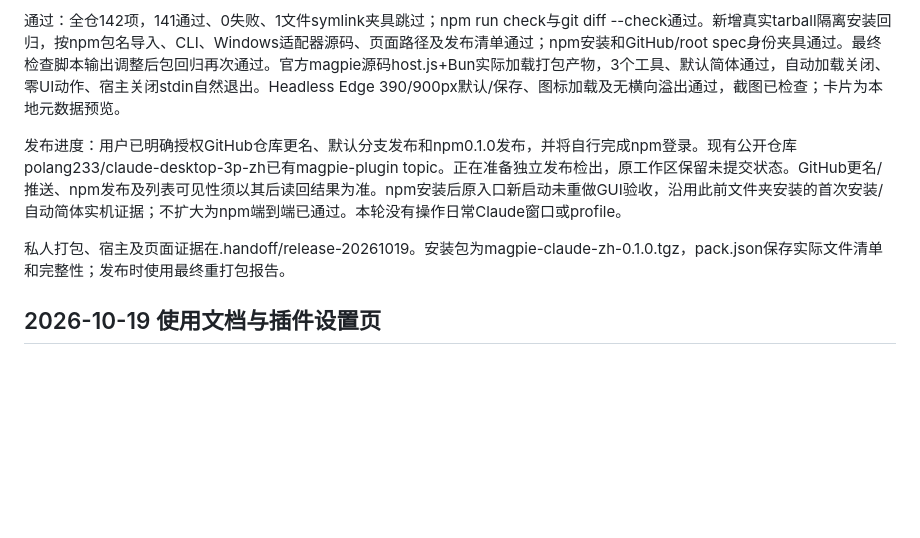
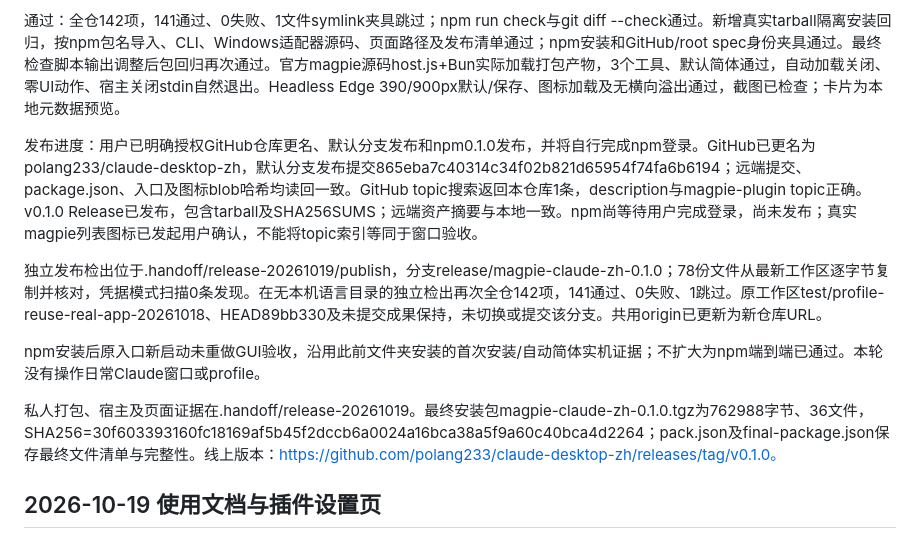
Before and after one commit to liwenjinchn/claude-desktop-zh, a Markdown page: HANDOFF.md, the part around the change. Rendered like a GitHub page; blank space fills up the shorter version.

Commit message:
docs: record GitHub release verification

```diff
--- a/HANDOFF.md
+++ b/HANDOFF.md
@@ -8,9 +8,13 @@
 
 通过：全仓142项，141通过、0失败、1文件symlink夹具跳过；npm run check与git diff --check通过。新增真实tarball隔离安装回归，按npm包名导入、CLI、Windows适配器源码、页面路径及发布清单通过；npm安装和GitHub/root spec身份夹具通过。最终检查脚本输出调整后包回归再次通过。官方magpie源码host.js+Bun实际加载打包产物，3个工具、默认简体通过，自动加载关闭、零UI动作、宿主关闭stdin自然退出。Headless Edge 390/900px默认/保存、图标加载及无横向溢出通过，截图已检查；卡片为本地元数据预览。
 
-发布进度：用户已明确授权GitHub仓库更名、默认分支发布和npm0.1.0发布，并将自行完成npm登录。现有公开仓库polang233/claude-desktop-3p-zh已有magpie-plugin topic。正在准备独立发布检出，原工作区保留未提交状态。GitHub更名/推送、npm发布及列表可见性须以其后读回结果为准。npm安装后原入口新启动未重做GUI验收，沿用此前文件夹安装的首次安装/自动简体实机证据；不扩大为npm端到端已通过。本轮没有操作日常Claude窗口或profile。
+发布进度：用户已明确授权GitHub仓库更名、默认分支发布和npm0.1.0发布，并将自行完成npm登录。GitHub已更名为polang233/claude-desktop-zh，默认分支发布提交865eba7c40314c34f02b821d65954f74fa6b6194；远端提交、package.json、入口及图标blob哈希均读回一致。GitHub topic搜索返回本仓库1条，description与magpie-plugin topic正确。v0.1.0 Release已发布，包含tarball及SHA256SUMS；远端资产摘要与本地一致。npm尚等待用户完成登录，尚未发布；真实magpie列表图标已发起用户确认，不能将topic索引等同于窗口验收。
 
-私人打包、宿主及页面证据在.handoff/release-20261019。安装包为magpie-claude-zh-0.1.0.tgz，pack.json保存实际文件清单和完整性；发布时使用最终重打包报告。
+独立发布检出位于.handoff/release-20261019/publish，分支release/magpie-claude-zh-0.1.0；78份文件从最新工作区逐字节复制并核对，凭据模式扫描0条发现。在无本机语言目录的独立检出再次全仓142项，141通过、0失败、1跳过。原工作区test/profile-reuse-real-app-20261018、HEAD89bb330及未提交成果保持，未切换或提交该分支。共用origin已更新为新仓库URL。
+
+npm安装后原入口新启动未重做GUI验收，沿用此前文件夹安装的首次安装/自动简体实机证据；不扩大为npm端到端已通过。本轮没有操作日常Claude窗口或profile。
+
+私人打包、宿主及页面证据在.handoff/release-20261019。最终安装包magpie-claude-zh-0.1.0.tgz为762988字节、36文件，SHA256=30f603393160fc18169af5b45f2dccb6a0024a16bca38a5f9a60c40bca4d2264；pack.json及final-package.json保存最终文件清单与完整性。线上版本：https://github.com/polang233/claude-desktop-zh/releases/tag/v0.1.0。
 
 ## 2026-10-19 使用文档与插件设置页
 
```
Also changed, not shown: docs/next-agent.md (+1 -1 lines).
